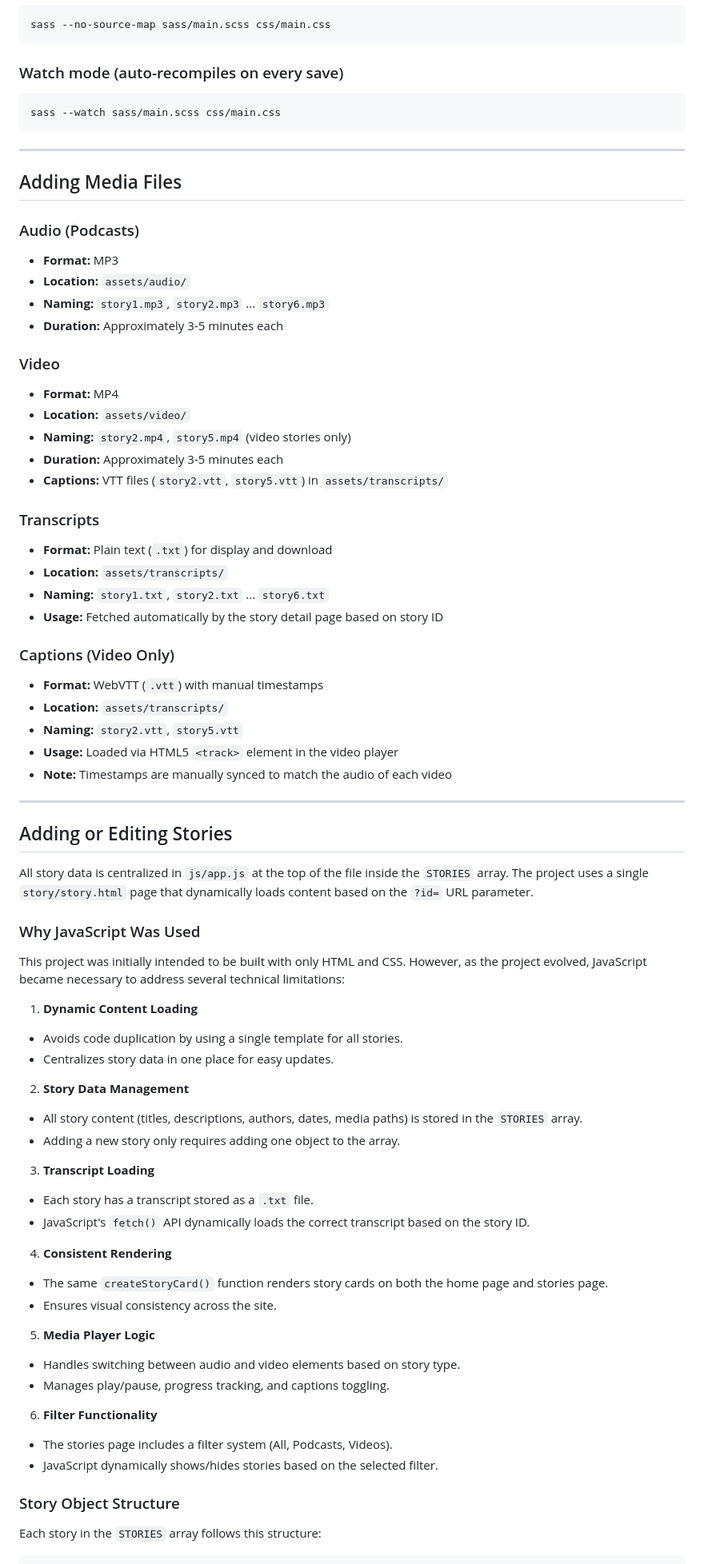
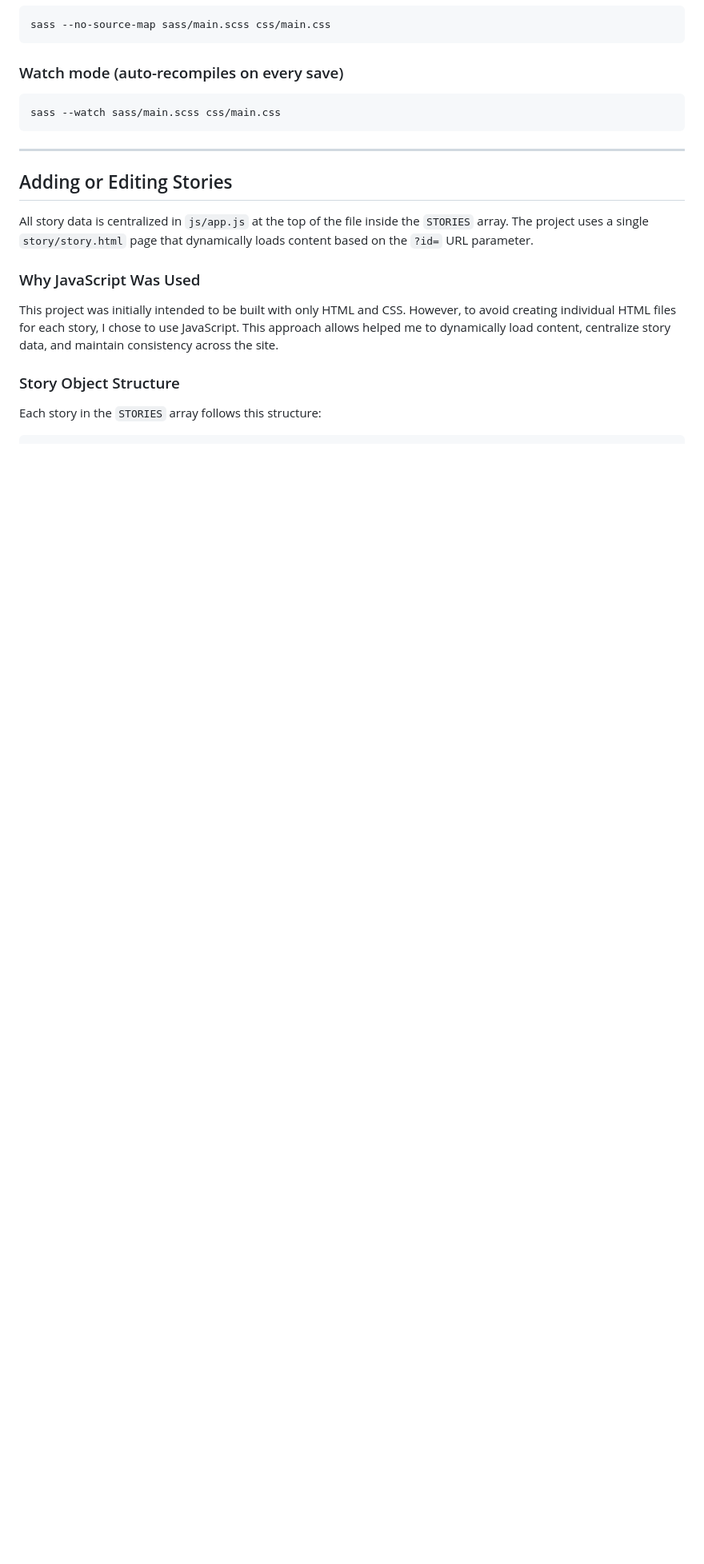
Before and after one commit to attorney755/StoryCast, a Markdown page: README.md, the part around the change. Shown at 80% size. Rendered like a GitHub page; blank space fills up the shorter version.

Commit message:
Updated README guidelines
Removed sections detailing media file formats, locations, and usage for audio, video, transcripts, and captions. Updated the explanation of why JavaScript was used in the project.

```diff
--- a/README.md
+++ b/README.md
@@ -116,66 +116,13 @@ sass --watch sass/main.scss css/main.css
 
 ---
 
-## Adding Media Files
-
-### Audio (Podcasts)
-
-- **Format:** MP3
-- **Location:** `assets/audio/`
-- **Naming:** `story1.mp3`, `story2.mp3` ... `story6.mp3`
-- **Duration:** Approximately 3-5 minutes each
-
-### Video
-
-- **Format:** MP4
-- **Location:** `assets/video/`
-- **Naming:** `story2.mp4`, `story5.mp4` (video stories only)
-- **Duration:** Approximately 3-5 minutes each
-- **Captions:** VTT files (`story2.vtt`, `story5.vtt`) in `assets/transcripts/`
-
-### Transcripts
-
-- **Format:** Plain text (`.txt`) for display and download
-- **Location:** `assets/transcripts/`
-- **Naming:** `story1.txt`, `story2.txt` ... `story6.txt`
-- **Usage:** Fetched automatically by the story detail page based on story ID
-
-### Captions (Video Only)
-
-- **Format:** WebVTT (`.vtt`) with manual timestamps
-- **Location:** `assets/transcripts/`
-- **Naming:** `story2.vtt`, `story5.vtt`
-- **Usage:** Loaded via HTML5 `<track>` element in the video player
-- **Note:** Timestamps are manually synced to match the audio of each video
-
----
-
 ## Adding or Editing Stories
 
 All story data is centralized in `js/app.js` at the top of the file inside the `STORIES` array. The project uses a single `story/story.html` page that dynamically loads content based on the `?id=` URL parameter.
 
 ### Why JavaScript Was Used
 
-This project was initially intended to be built with only HTML and CSS. However, as the project evolved, JavaScript became necessary to address several technical limitations:
-
-1. **Dynamic Content Loading**
-  - Avoids code duplication by using a single template for all stories.
-  - Centralizes story data in one place for easy updates.
-2. **Story Data Management**
-  - All story content (titles, descriptions, authors, dates, media paths) is stored in the `STORIES` array.
-  - Adding a new story only requires adding one object to the array.
-3. **Transcript Loading**
-  - Each story has a transcript stored as a `.txt` file.
-  - JavaScript's `fetch()` API dynamically loads the correct transcript based on the story ID.
-4. **Consistent Rendering**
-  - The same `createStoryCard()` function renders story cards on both the home page and stories page.
-  - Ensures visual consistency across the site.
-5. **Media Player Logic**
-  - Handles switching between audio and video elements based on story type.
-  - Manages play/pause, progress tracking, and captions toggling.
-6. **Filter Functionality**
-  - The stories page includes a filter system (All, Podcasts, Videos).
-  - JavaScript dynamically shows/hides stories based on the selected filter.
+This project was initially intended to be built with only HTML and CSS. However, to avoid creating individual HTML files for each story, I chose to use JavaScript. This approach allows helped me to dynamically load content, centralize story data, and maintain consistency across the site.
 
 ### Story Object Structure
 
```
